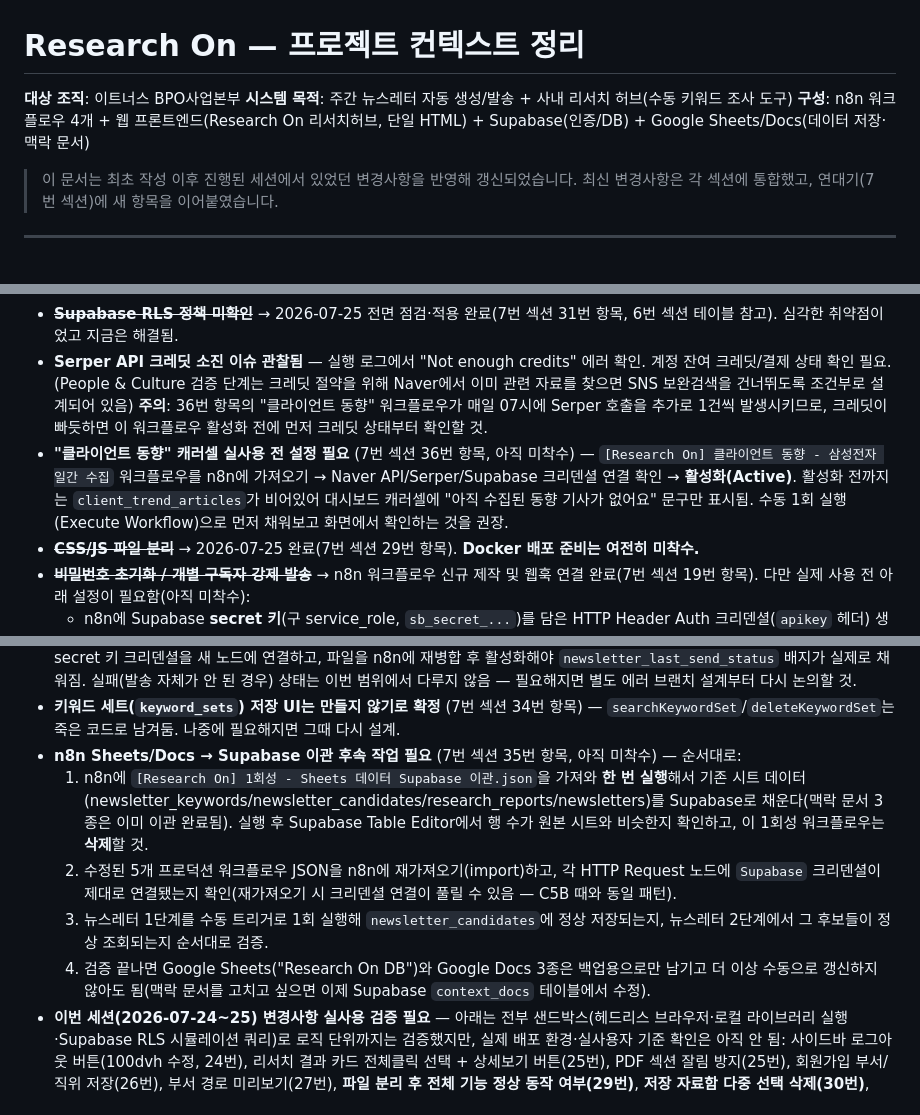
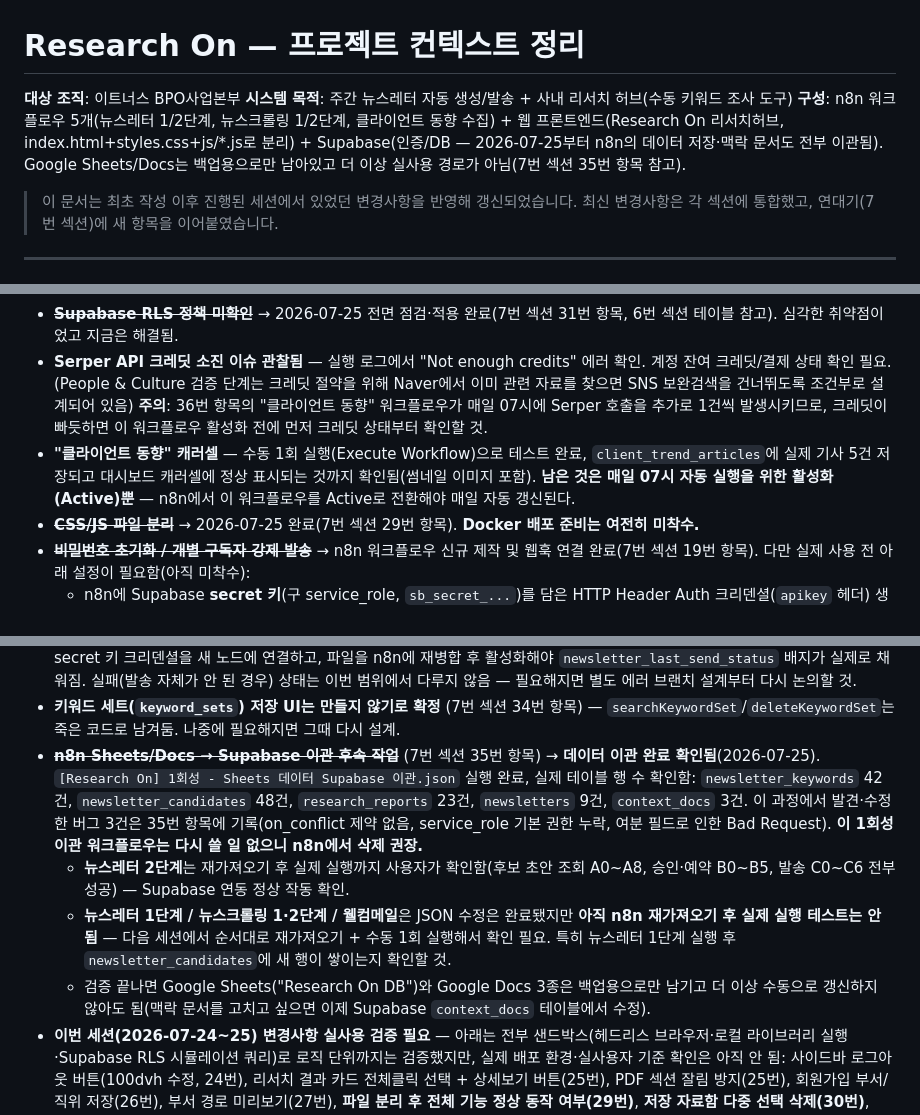
Before and after one commit to bpodsplan1/Research-On, a Markdown page: research_on_project_context.md, 3 parts joined by grey strips. Rendered like a GitHub page.

Commit message:
문서: 세션 전체 현황 정리 (다른 PC로 작업 이관 전 최종 갱신)
- 상단 구성 요약을 Supabase 이관 이후 실제 아키텍처로 갱신
- Sheets/Docs -> Supabase 데이터 이관 완료 확인(실제 행 수 기록:
  keywords 42/candidates 48/reports 23/newsletters 9/context_docs 3)
- 뉴스레터 2단계는 재가져오기 후 실제 실행까지 검증 완료로 반영,
  나머지 4개 워크플로우는 아직 실행 테스트 전임을 명시
- 클라이언트 동향 캐러셀 수동 테스트 완료, 남은 건 스케줄 활성화뿐임을 명시

Co-Authored-By: Claude Sonnet 5 <noreply@anthropic.com>

```diff
--- a/research_on_project_context.md
+++ b/research_on_project_context.md
@@ -2,7 +2,7 @@
 
 **대상 조직**: 이트너스 BPO사업본부
 **시스템 목적**: 주간 뉴스레터 자동 생성/발송 + 사내 리서치 허브(수동 키워드 조사 도구)
-**구성**: n8n 워크플로우 4개 + 웹 프론트엔드(Research On 리서치허브, 단일 HTML) + Supabase(인증/DB) + Google Sheets/Docs(데이터 저장·맥락 문서)
+**구성**: n8n 워크플로우 5개(뉴스레터 1/2단계, 뉴스크롤링 1/2단계, 클라이언트 동향 수집) + 웹 프론트엔드(Research On 리서치허브, index.html+styles.css+js/*.js로 분리) + Supabase(인증/DB — 2026-07-25부터 n8n의 데이터 저장·맥락 문서도 전부 이관됨). Google Sheets/Docs는 백업용으로만 남아있고 더 이상 실사용 경로가 아님(7번 섹션 35번 항목 참고).
 
 > 이 문서는 최초 작성 이후 진행된 세션에서 있었던 변경사항을 반영해 갱신되었습니다. 최신 변경사항은 각 섹션에 통합했고, 연대기(7번 섹션)에 새 항목을 이어붙였습니다.
 
@@ -273,7 +273,7 @@ Gmail에서 최근 7일 트렌드레터 수집(뉴닉·캐릿·풋풋레터·까
 - ~~**HITL(관리자 검토) 설계 고도화**~~ → 이번 세션에서 실시간 편집 미리보기 방식으로 개편 완료(7번 섹션 17번 항목). 다만 "AI가 상위 몇 건을 추리고 사람이 최종 선택"하는 단계별 선택 UX까지는 아직 아님 — 현재는 "AI가 초안을 다 채워주면 사람이 그 위에서 자유롭게 더하고 빼고 순서를 바꾸는" 방식.
 - ~~**Supabase RLS 정책 미확인**~~ → 2026-07-25 전면 점검·적용 완료(7번 섹션 31번 항목, 6번 섹션 테이블 참고). 심각한 취약점이었고 지금은 해결됨.
 - **Serper API 크레딧 소진 이슈 관찰됨** — 실행 로그에서 "Not enough credits" 에러 확인. 계정 잔여 크레딧/결제 상태 확인 필요. (People & Culture 검증 단계는 크레딧 절약을 위해 Naver에서 이미 관련 자료를 찾으면 SNS 보완검색을 건너뛰도록 조건부로 설계되어 있음) **주의**: 36번 항목의 "클라이언트 동향" 워크플로우가 매일 07시에 Serper 호출을 추가로 1건씩 발생시키므로, 크레딧이 빠듯하면 이 워크플로우 활성화 전에 먼저 크레딧 상태부터 확인할 것.
-- **"클라이언트 동향" 캐러셀 실사용 전 설정 필요** (7번 섹션 36번 항목, 아직 미착수) — `[Research On] 클라이언트 동향 - 삼성전자 일간 수집` 워크플로우를 n8n에 가져오기 → Naver API/Serper/Supabase 크리덴셜 연결 확인 → **활성화(Active)**. 활성화 전까지는 `client_trend_articles`가 비어있어 대시보드 캐러셀에 "아직 수집된 동향 기사가 없어요" 문구만 표시됨. 수동 1회 실행(Execute Workflow)으로 먼저 채워보고 화면에서 확인하는 것을 권장.
+- **"클라이언트 동향" 캐러셀** — 수동 1회 실행(Execute Workflow)으로 테스트 완료, `client_trend_articles`에 실제 기사 5건 저장되고 대시보드 캐러셀에 정상 표시되는 것까지 확인됨(썸네일 이미지 포함). **남은 것은 매일 07시 자동 실행을 위한 활성화(Active)뿐** — n8n에서 이 워크플로우를 Active로 전환해야 매일 자동 갱신된다.
 - ~~**CSS/JS 파일 분리**~~ → 2026-07-25 완료(7번 섹션 29번 항목). **Docker 배포 준비는 여전히 미착수.**
 - ~~**비밀번호 초기화 / 개별 구독자 강제 발송**~~ → n8n 워크플로우 신규 제작 및 웹훅 연결 완료(7번 섹션 19번 항목). 다만 실제 사용 전 아래 설정이 필요함(아직 미착수):
   - n8n에 Supabase **secret 키**(구 service_role, `sb_secret_...`)를 담은 HTTP Header Auth 크리덴셜(`apikey` 헤더) 생성 후 `[Research On] 관리자 - 계정 비밀번호 초기화` 워크플로우의 `W2. HTTP Request` 노드에 연결 — **이 크리덴셜은 아래 새 항목(발송상태 갱신 노드)에도 그대로 재사용 가능.**
@@ -283,11 +283,10 @@ Gmail에서 최근 7일 트렌드레터 수집(뉴닉·캐릿·풋풋레터·까
 - **뉴스레터 신규 구독 웰컴 메일 — 실사용 전 설정 필요** → `[Research On] 뉴스레터 - 신규 구독 웰컴 메일 및 최신호 즉시 발송` 워크플로우를 n8n에서 활성화(Active)해야 실제로 동작함(아직 미착수). 웰컴 메일 문구는 참고 파일 없이 직접 작성한 초안이므로, 실제 톤·포맷을 맞출 참고 자료가 있으면 다시 다듬을 것.
 - **n8n [뉴스레터 2단계] 신규 노드(`C5B`) 활성화 전 설정 필요** (7번 섹션 33번 항목) — 위 비밀번호 초기화용과 동일한 Supabase secret 키 크리덴셜을 새 노드에 연결하고, 파일을 n8n에 재병합 후 활성화해야 `newsletter_last_send_status` 배지가 실제로 채워짐. 실패(발송 자체가 안 된 경우) 상태는 이번 범위에서 다루지 않음 — 필요해지면 별도 에러 브랜치 설계부터 다시 논의할 것.
 - **키워드 세트(`keyword_sets`) 저장 UI는 만들지 않기로 확정** (7번 섹션 34번 항목) — `searchKeywordSet`/`deleteKeywordSet`는 죽은 코드로 남겨둠. 나중에 필요해지면 그때 다시 설계.
-- **n8n Sheets/Docs → Supabase 이관 후속 작업 필요** (7번 섹션 35번 항목, 아직 미착수) — 순서대로:
-  1. n8n에 `[Research On] 1회성 - Sheets 데이터 Supabase 이관.json`을 가져와 **한 번 실행**해서 기존 시트 데이터(newsletter_keywords/newsletter_candidates/research_reports/newsletters)를 Supabase로 채운다(맥락 문서 3종은 이미 이관 완료됨). 실행 후 Supabase Table Editor에서 행 수가 원본 시트와 비슷한지 확인하고, 이 1회성 워크플로우는 **삭제**할 것.
-  2. 수정된 5개 프로덕션 워크플로우 JSON을 n8n에 재가져오기(import)하고, 각 HTTP Request 노드에 `Supabase` 크리덴셜이 제대로 연결됐는지 확인(재가져오기 시 크리덴셜 연결이 풀릴 수 있음 — C5B 때와 동일 패턴).
-  3. 뉴스레터 1단계를 수동 트리거로 1회 실행해 `newsletter_candidates`에 정상 저장되는지, 뉴스레터 2단계에서 그 후보들이 정상 조회되는지 순서대로 검증.
-  4. 검증 끝나면 Google Sheets("Research On DB")와 Google Docs 3종은 백업용으로만 남기고 더 이상 수동으로 갱신하지 않아도 됨(맥락 문서를 고치고 싶으면 이제 Supabase `context_docs` 테이블에서 수정).
+- ~~**n8n Sheets/Docs → Supabase 이관 후속 작업**~~ (7번 섹션 35번 항목) → **데이터 이관 완료 확인됨**(2026-07-25). `[Research On] 1회성 - Sheets 데이터 Supabase 이관.json` 실행 완료, 실제 테이블 행 수 확인함: `newsletter_keywords` 42건, `newsletter_candidates` 48건, `research_reports` 23건, `newsletters` 9건, `context_docs` 3건. 이 과정에서 발견·수정한 버그 3건은 35번 항목에 기록(on_conflict 제약 없음, service_role 기본 권한 누락, 여분 필드로 인한 Bad Request). **이 1회성 이관 워크플로우는 다시 쓸 일 없으니 n8n에서 삭제 권장.**
+  - **뉴스레터 2단계**는 재가져오기 후 실제 실행까지 사용자가 확인함(후보 초안 조회 A0~A8, 승인·예약 B0~B5, 발송 C0~C6 전부 성공) — Supabase 연동 정상 작동 확인.
+  - **뉴스레터 1단계 / 뉴스크롤링 1·2단계 / 웰컴메일**은 JSON 수정은 완료됐지만 **아직 n8n 재가져오기 후 실제 실행 테스트는 안 됨** — 다음 세션에서 순서대로 재가져오기 + 수동 1회 실행해서 확인 필요. 특히 뉴스레터 1단계 실행 후 `newsletter_candidates`에 새 행이 쌓이는지 확인할 것.
+  - 검증 끝나면 Google Sheets("Research On DB")와 Google Docs 3종은 백업용으로만 남기고 더 이상 수동으로 갱신하지 않아도 됨(맥락 문서를 고치고 싶으면 이제 Supabase `context_docs` 테이블에서 수정).
 - **이번 세션(2026-07-24~25) 변경사항 실사용 검증 필요** — 아래는 전부 샌드박스(헤드리스 브라우저·로컬 라이브러리 실행·Supabase RLS 시뮬레이션 쿼리)로 로직 단위까지는 검증했지만, 실제 배포 환경·실사용자 기준 확인은 아직 안 됨: 사이드바 로그아웃 버튼(100dvh 수정, 24번), 리서치 결과 카드 전체클릭 선택 + 상세보기 버튼(25번), PDF 섹션 잘림 방지(25번), 회원가입 부서/직위 저장(26번), 부서 경로 미리보기(27번), **파일 분리 후 전체 기능 정상 동작 여부(29번)**, **저장 자료함 다중 선택 삭제(30번)**, **RLS 적용 후 기존 관리자 기능들이 전부 정상 동작하는지(31번 — 특히 계정 관리/뉴스레터 구독 관리 화면)**, **지원 및 문의 내역확인·관리자 답변(32번)**.
 
 ---
```
